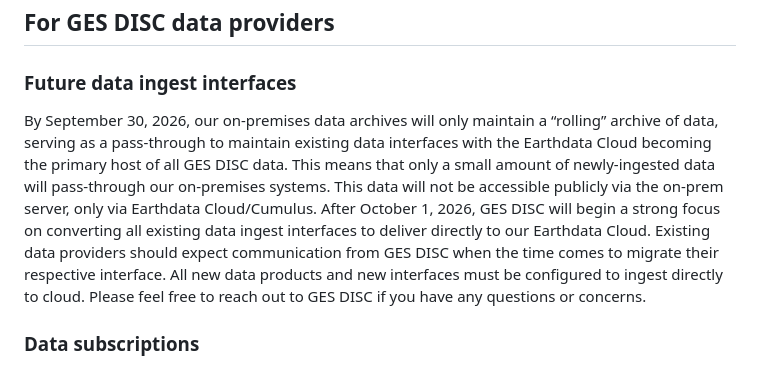
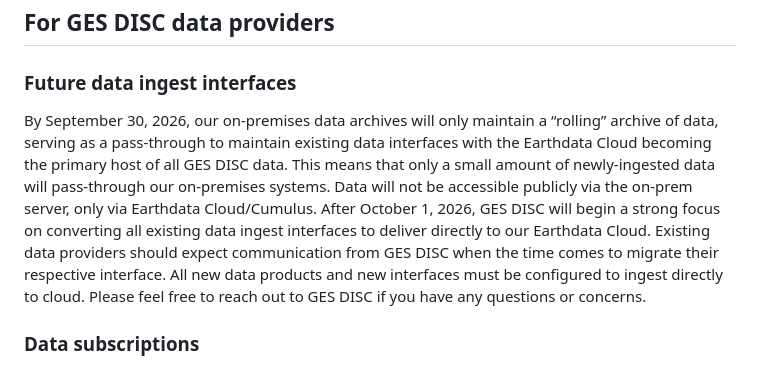
Before and after one commit to nasa/gesdisc-tutorials, a Markdown page: cloud-migration-communication/Cloud_Migration_Guidance.md, the part around one of its changes. GitHub-like rendering.

```diff
--- a/cloud-migration-communication/Cloud_Migration_Guidance.md
+++ b/cloud-migration-communication/Cloud_Migration_Guidance.md
@@ -46,7 +46,7 @@ For users with access to AWS resources in the `us-west-2` region, direct S3 acce
 ## For GES DISC data providers
 
 ### Future data ingest interfaces
-By September 30, 2026, our on-premises data archives will only maintain a “rolling” archive of data, serving as a pass-through to maintain existing data interfaces with the Earthdata Cloud becoming the primary host of all GES DISC data. This means that only a small amount of newly-ingested data will pass-through our on-premises systems. This data will not be accessible publicly via the on-prem server, only via Earthdata Cloud/Cumulus. After October 1, 2026, GES DISC will begin a strong focus on converting all existing data ingest interfaces to deliver directly to our Earthdata Cloud. Existing data providers should expect communication from GES DISC when the time comes to migrate their respective interface. All new data products and new interfaces must be configured to ingest directly to cloud. Please feel free to reach out to GES DISC if you have any questions or concerns.
+By September 30, 2026, our on-premises data archives will only maintain a “rolling” archive of data, serving as a pass-through to maintain existing data interfaces with the Earthdata Cloud becoming the primary host of all GES DISC data. This means that only a small amount of newly-ingested data will pass-through our on-premises systems. Data will not be accessible publicly via the on-prem server, only via Earthdata Cloud/Cumulus. After October 1, 2026, GES DISC will begin a strong focus on converting all existing data ingest interfaces to deliver directly to our Earthdata Cloud. Existing data providers should expect communication from GES DISC when the time comes to migrate their respective interface. All new data products and new interfaces must be configured to ingest directly to cloud. Please feel free to reach out to GES DISC if you have any questions or concerns.
 
 ### Data subscriptions
 Certain users or groups that access newly-ingested data via a subscription will not see an interruption to those subscriptions. However, data will only be available on-prem for a short period of time, after which time data will “roll off” our archive and will only be accessible from the cloud. If you anticipate needing access to historical data through your subscription (e.g. via the MRI tool), please contact GES DISC as soon as possible.
```
Also changed, not shown: other parts of cloud-migration-communication/Cloud_Migration_Guidance.md (+2 -2 lines).
